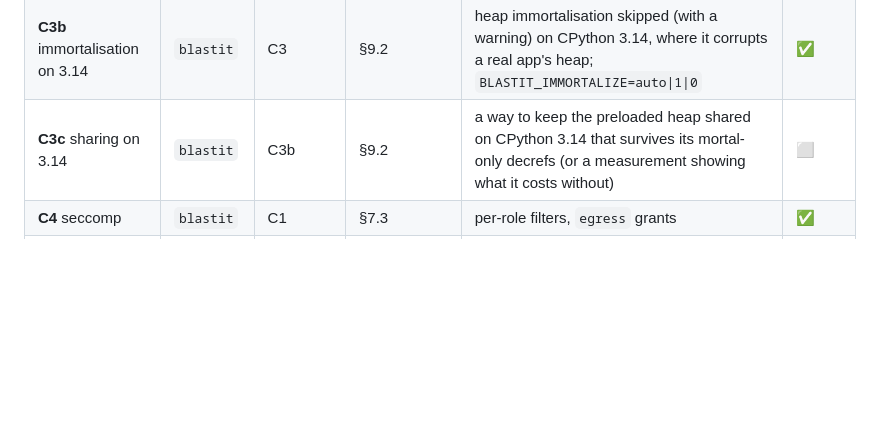
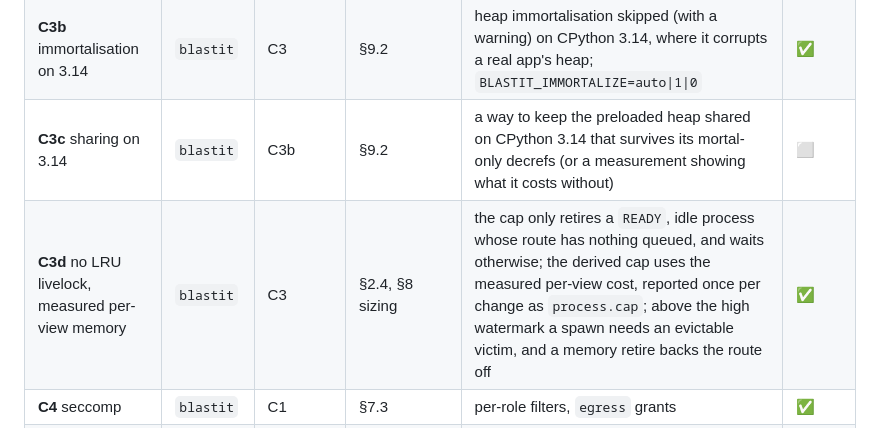
Before and after one commit to OffworldNexus/blastit, a Markdown page: ROADMAP.md, the part around the change. Rendered like a GitHub page; blank space fills up the shorter version.

```diff
--- a/ROADMAP.md
+++ b/ROADMAP.md
@@ -62,6 +62,7 @@ CI grows with the code, never ahead of it:
 | **C3** memory | `blastit` | C1 | §8 sizing, §9.2 | heap immortalisation before fork, `BLASTIT_MAX_VIEW_PROCESSES` LRU cap, memory high-watermark retirement | ✅ |
 | **C3b** immortalisation on 3.14 | `blastit` | C3 | §9.2 | heap immortalisation skipped (with a warning) on CPython 3.14, where it corrupts a real app's heap; `BLASTIT_IMMORTALIZE=auto\|1\|0` | ✅ |
 | **C3c** sharing on 3.14 | `blastit` | C3b | §9.2 | a way to keep the preloaded heap shared on CPython 3.14 that survives its mortal-only decrefs (or a measurement showing what it costs without) | ⬜ |
+| **C3d** no LRU livelock, measured per-view memory | `blastit` | C3 | §2.4, §8 sizing | the cap only retires a `READY`, idle process whose route has nothing queued, and waits otherwise; the derived cap uses the measured per-view cost, reported once per change as `process.cap`; above the high watermark a spawn needs an evictable victim, and a memory retire backs the route off | ✅ |
 | **C4** seccomp | `blastit` | C1 | §7.3 | per-role filters, `egress` grants | ✅ |
 | **C5** DO | — | C2 | §10, §11 | deploy the e2e app on App Platform; re-run the spike checks against the real binary; measure a real app's memory | ✅ |
 
```
Also changed, not shown: ARCHITECTURE.md (+35 -15 lines).
